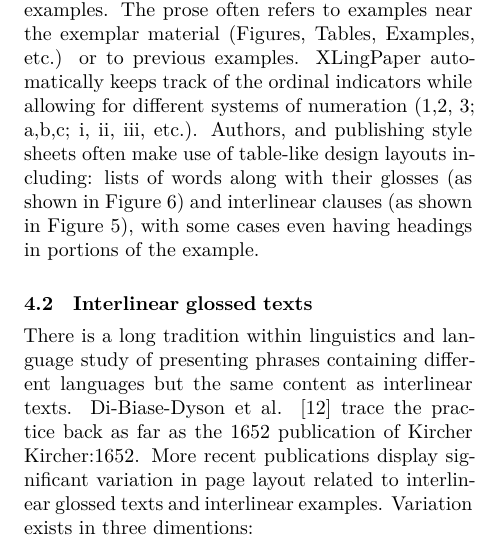
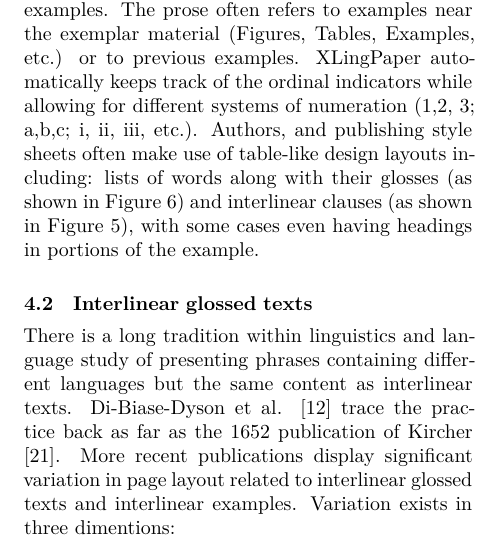
Before and after one commit to AndyBlack/XLingPaperTUGBoat, a LaTeX document (XLPandXeLaTeX.ltx): part of one column of page 7 of 12, cut so that both start at the same text. Compiled offline with XeLaTeX; a missing font is replaced by an installed copy or a similar font.

Commit message:
fixed citation error

```diff
--- a/XLPandXeLaTeX.ltx
+++ b/XLPandXeLaTeX.ltx
@@ -523,7 +523,7 @@ cases even having headings in portions of the example.
 
 \subsection{Interlinear glossed texts}
 
-There is a long tradition within linguistics and language study of presenting phrases containing different languages but the same content as interlinear texts. Di-Biase-Dyson et al. \cite{DiBiaseDysonEtAl:2009} trace the practice back as far as the 1652 publication of Kircher {Kircher:1652}. More recent publications display significant variation in page layout related to interlinear glossed texts and interlinear examples. Variation exists in three dimentions:
+There is a long tradition within linguistics and language study of presenting phrases containing different languages but the same content as interlinear texts. Di-Biase-Dyson et al. \cite{DiBiaseDysonEtAl:2009} trace the practice back as far as the 1652 publication of Kircher \cite{Kircher:1652}. More recent publications display significant variation in page layout related to interlinear glossed texts and interlinear examples. Variation exists in three dimentions:
 
 \begin{itemize}
 \item content (headings, line limits in gloss, origional, translation, free translation),
```
